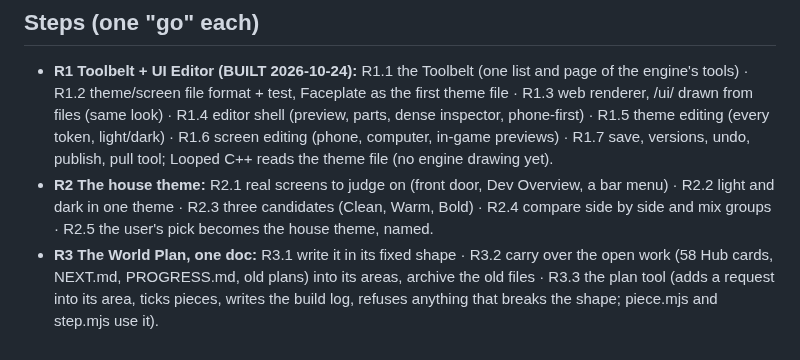
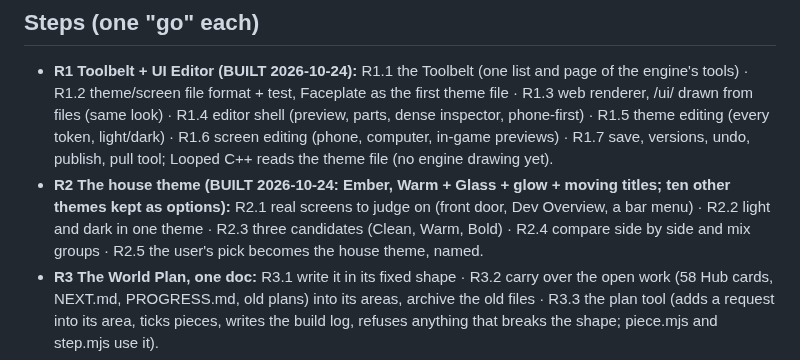
Before and after one commit to Barcode162/3D, a Markdown page: docs/UI_PLAN.md, the part around the change. Rendered like a GitHub page.

```diff
--- a/docs/UI_PLAN.md
+++ b/docs/UI_PLAN.md
@@ -66,7 +66,7 @@ presence, with the same map turning into a 3D scene later.
   theme editing (every token, light/dark) · R1.6 screen editing (phone,
   computer, in-game previews) · R1.7 save, versions, undo, publish, pull tool;
   Looped C++ reads the theme file (no engine drawing yet).
-- **R2 The house theme:** R2.1 real screens to judge on (front door, Dev Overview, a bar menu) · R2.2 light and dark in one theme · R2.3 three candidates (Clean, Warm, Bold) · R2.4 compare side by side and mix groups · R2.5 the user's pick becomes the house theme, named.
+- **R2 The house theme (BUILT 2026-10-24: Ember, Warm + Glass + glow + moving titles; ten other themes kept as options):** R2.1 real screens to judge on (front door, Dev Overview, a bar menu) · R2.2 light and dark in one theme · R2.3 three candidates (Clean, Warm, Bold) · R2.4 compare side by side and mix groups · R2.5 the user's pick becomes the house theme, named.
 - **R3 The World Plan, one doc:** R3.1 write it in its fixed shape · R3.2
   carry over the open work (58 Hub cards, NEXT.md, PROGRESS.md, old plans)
   into its areas, archive the old files · R3.3 the plan tool (adds a request
```
Also changed, not shown: NEXT.md (+16 -9 lines).
